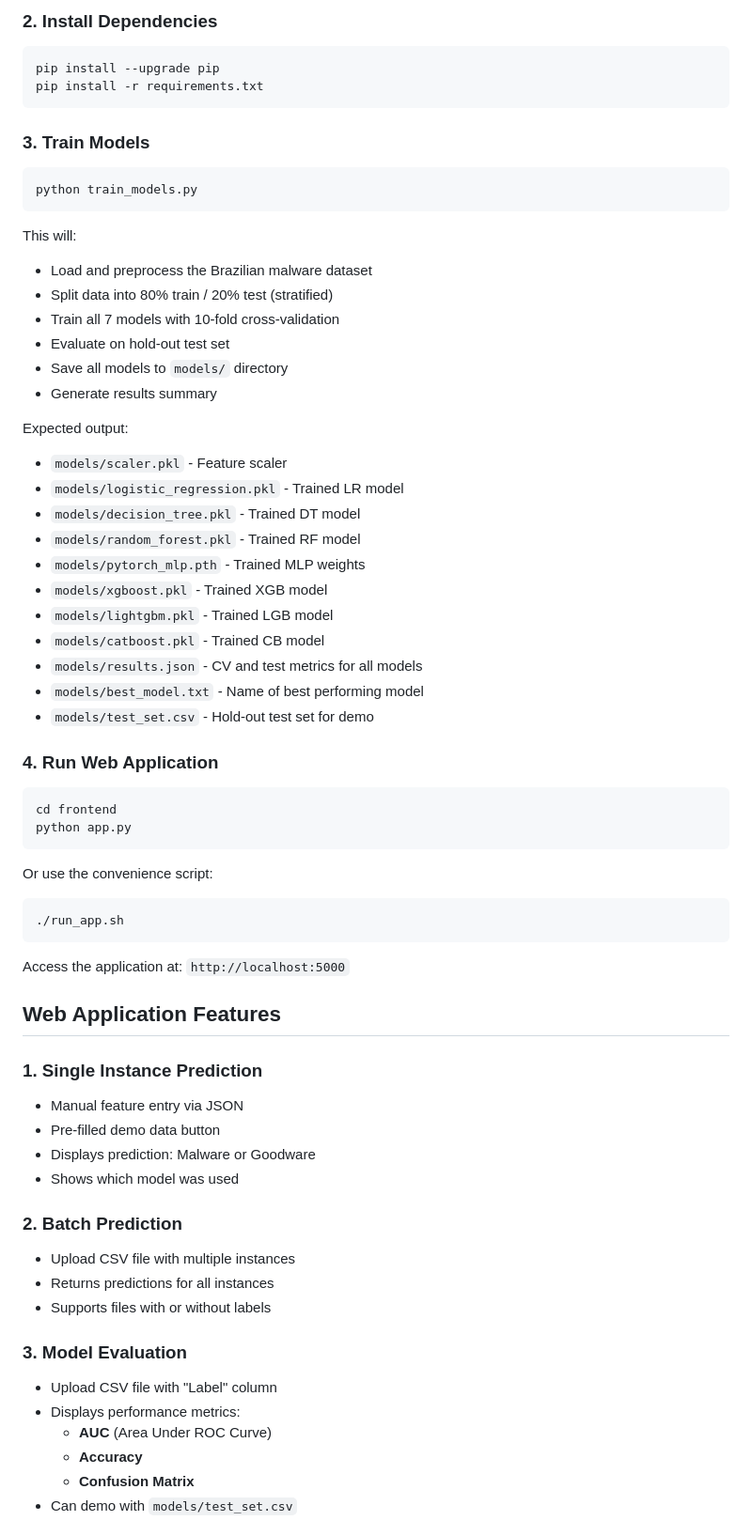
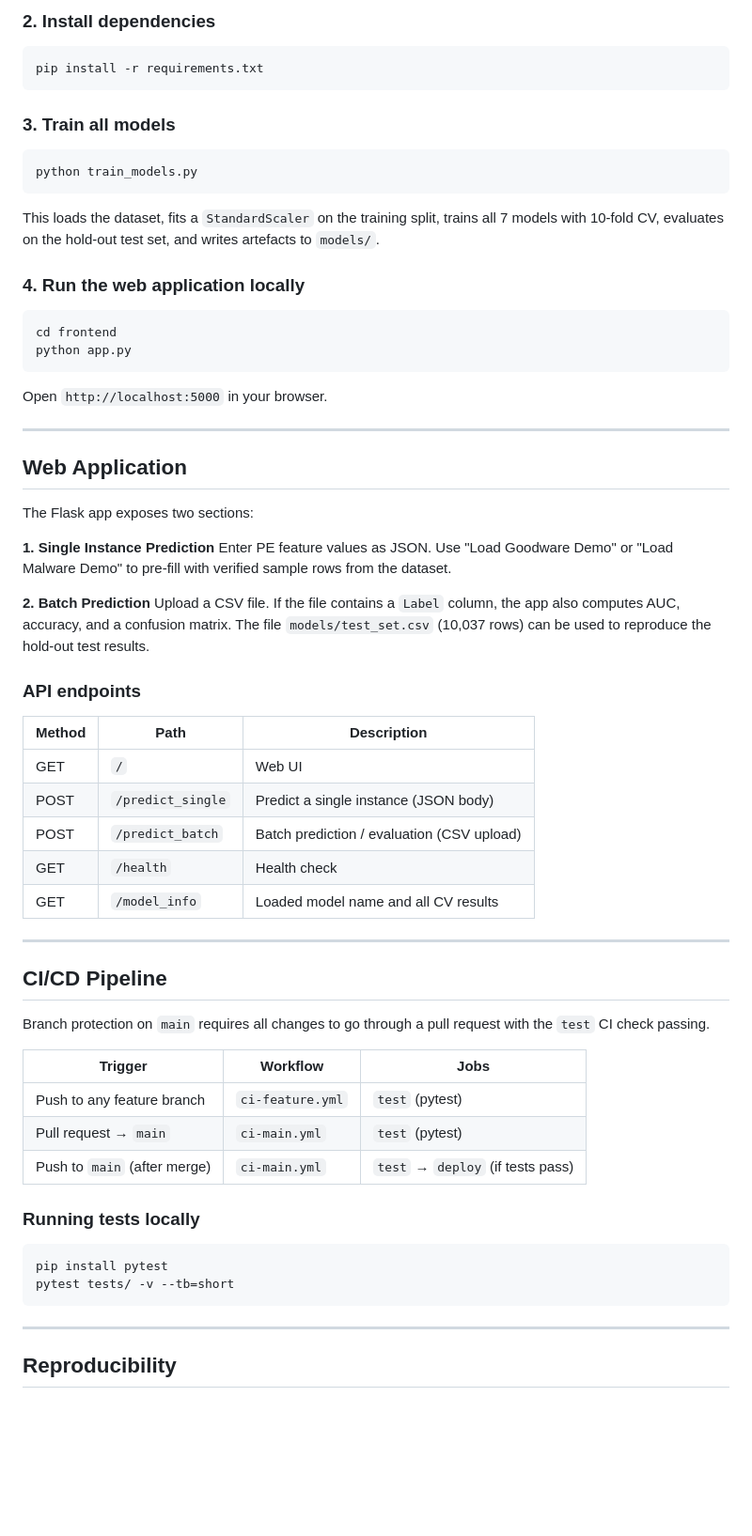
Before and after one commit to michielhbrand/quantic_ml-project-2026, a Markdown page: README.md, the part around one of its changes. Shown at 94% size. Drawn GitHub-style; blank space fills up the shorter version.

````diff
--- a/README.md
+++ b/README.md
@@ -35,71 +86,70 @@ source venv/bin/activate  # On Windows: venv\Scripts\activate
 ```
 
-### 2. Install Dependencies
+### 2. Install dependencies
 
 ```bash
-pip install --upgrade pip
 pip install -r requirements.txt
 ```
 
-### 3. Train Models
+### 3. Train all models
 
 ```bash
 python train_models.py
 ```
 
-This will:
-- Load and preprocess the Brazilian malware dataset
-- Split data into 80% train / 20% test (stratified)
-- Train all 7 models with 10-fold cross-validation
-- Evaluate on hold-out test set
-- Save all models to `models/` directory
-- Generate results summary
+This loads the dataset, fits a `StandardScaler` on the training split, trains all 7 models with 10-fold CV, evaluates on the hold-out test set, and writes artefacts to `models/`.
 
-Expected output:
-- `models/scaler.pkl` - Feature scaler
-- `models/logistic_regression.pkl` - Trained LR model
-- `models/decision_tree.pkl` - Trained DT model
-- `models/random_forest.pkl` - Trained RF model
-- `models/pytorch_mlp.pth` - Trained MLP weights
-- `models/xgboost.pkl` - Trained XGB model
-- `models/lightgbm.pkl` - Trained LGB model
-- `models/catboost.pkl` - Trained CB model
-- `models/results.json` - CV and test metrics for all models
-- `models/best_model.txt` - Name of best performing model
-- `models/test_set.csv` - Hold-out test set for demo
-
-### 4. Run Web Application
+### 4. Run the web application locally
 
 ```bash
 cd frontend
 python app.py
 ```
 
-Or use the convenience script:
+Open `http://localhost:5000` in your browser.
+
+---
+
+## Web Application
+
+The Flask app exposes two sections:
+
+**1. Single Instance Prediction**
+Enter PE feature values as JSON. Use "Load Goodware Demo" or "Load Malware Demo" to pre-fill with verified sample rows from the dataset.
+
+**2. Batch Prediction**
+Upload a CSV file. If the file contains a `Label` column, the app also computes AUC, accuracy, and a confusion matrix. The file `models/test_set.csv` (10,037 rows) can be used to reproduce the hold-out test results.
+
+### API endpoints
+
+| Method | Path | Description |
+|--------|------|-------------|
+| GET | `/` | Web UI |
+| POST | `/predict_single` | Predict a single instance (JSON body) |
+| POST | `/predict_batch` | Batch prediction / evaluation (CSV upload) |
+| GET | `/health` | Health check |
+| GET | `/model_info` | Loaded model name and all CV results |
+
+---
+
+## CI/CD Pipeline
+
+Branch protection on `main` requires all changes to go through a pull request with the `test` CI check passing.
+
+| Trigger | Workflow | Jobs |
+|---------|----------|------|
+| Push to any feature branch | `ci-feature.yml` | `test` (pytest) |
+| Pull request → `main` | `ci-main.yml` | `test` (pytest) |
+| Push to `main` (after merge) | `ci-main.yml` | `test` → `deploy` (if tests pass) |
+
+### Running tests locally
+
 ```bash
-./run_app.sh
+pip install pytest
+pytest tests/ -v --tb=short
 ```
 
-Access the application at: `http://localhost:5000`
+---
 
-## Web Application Features
+## Reproducibility
 
-### 1. Single Instance Prediction
-- Manual feature entry via JSON
-- Pre-filled demo data button
-- Displays prediction: Malware or Goodware
-- Shows which model was used
-
-### 2. Batch Prediction
-- Upload CSV file with multiple instances
-- Returns predictions for all instances
-- Supports files with or without labels
-
-### 3. Model Evaluation
-- Upload CSV file with "Label" column
-- Displays performance metrics:
-  - **AUC** (Area Under ROC Curve)
-  - **Accuracy**
-  - **Confusion Matrix**
-- Can demo with `models/test_set.csv`
-
````
Also changed, not shown: other parts of README.md (+76 -118 lines).
